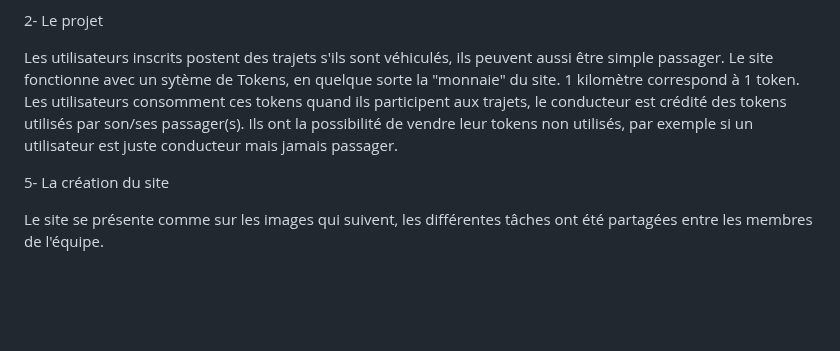
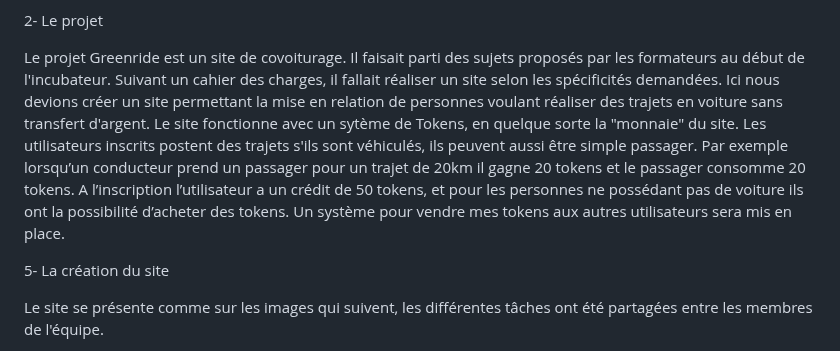
Before and after one commit to cedric-chimot/Greenride, a Markdown page: README.md, the part around the change. Rendered like a GitHub page; blank space fills up the shorter version.

```diff
--- a/README.md
+++ b/README.md
@@ -27,8 +27,11 @@ Soft skills, posture métier et entretien :
 
 2- Le projet
 
-Les utilisateurs inscrits postent des trajets s'ils sont véhiculés, ils peuvent aussi être simple passager. Le site fonctionne avec un sytème de Tokens, en quelque sorte la "monnaie" du site.
-1 kilomètre correspond à 1 token. Les utilisateurs consomment ces tokens quand ils participent aux trajets, le conducteur est crédité des tokens utilisés par son/ses passager(s). Ils ont la possibilité de vendre leur tokens non utilisés, par exemple si un utilisateur est juste conducteur mais jamais passager.
+Le projet Greenride est un site de covoiturage. Il faisait parti des sujets proposés par les formateurs au début de l'incubateur. Suivant un cahier des charges, il fallait réaliser un site selon les spécificités demandées.
+Ici nous devions créer un site permettant la mise en relation de personnes voulant réaliser des trajets en voiture sans transfert d'argent. Le site fonctionne avec un sytème de Tokens, en quelque sorte la "monnaie" du site.
+Les utilisateurs inscrits postent des trajets s'ils sont véhiculés, ils peuvent aussi être simple passager.
+Par exemple lorsqu’un conducteur prend un passager pour un trajet de 20km il gagne 20 tokens et le passager consomme 20 tokens. A l’inscription l’utilisateur a un crédit de 50 tokens, et pour les personnes ne possédant
+pas de voiture ils ont la possibilité d’acheter des tokens. Un système pour vendre mes tokens aux autres utilisateurs sera mis en place.
 
 5- La création du site
 
```
